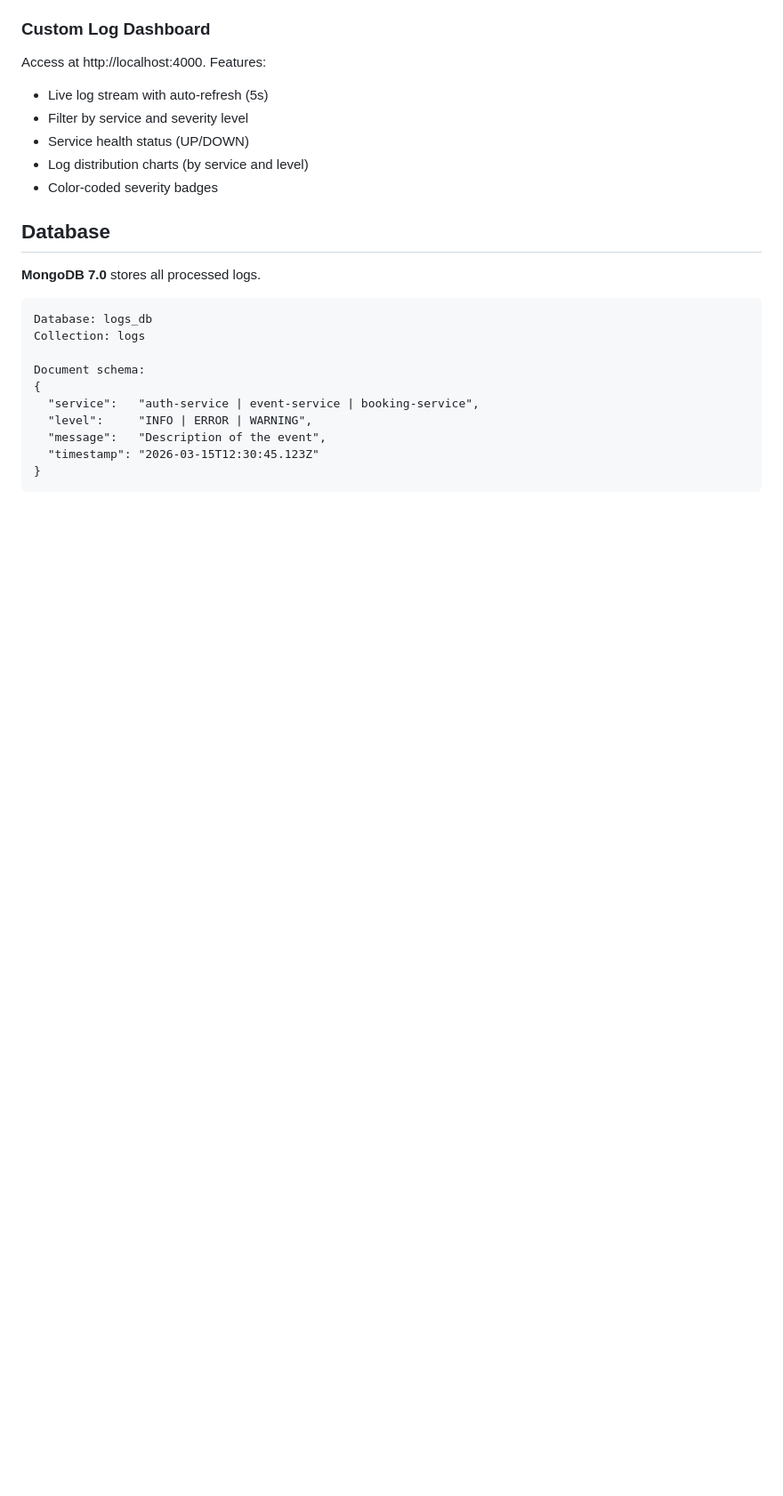
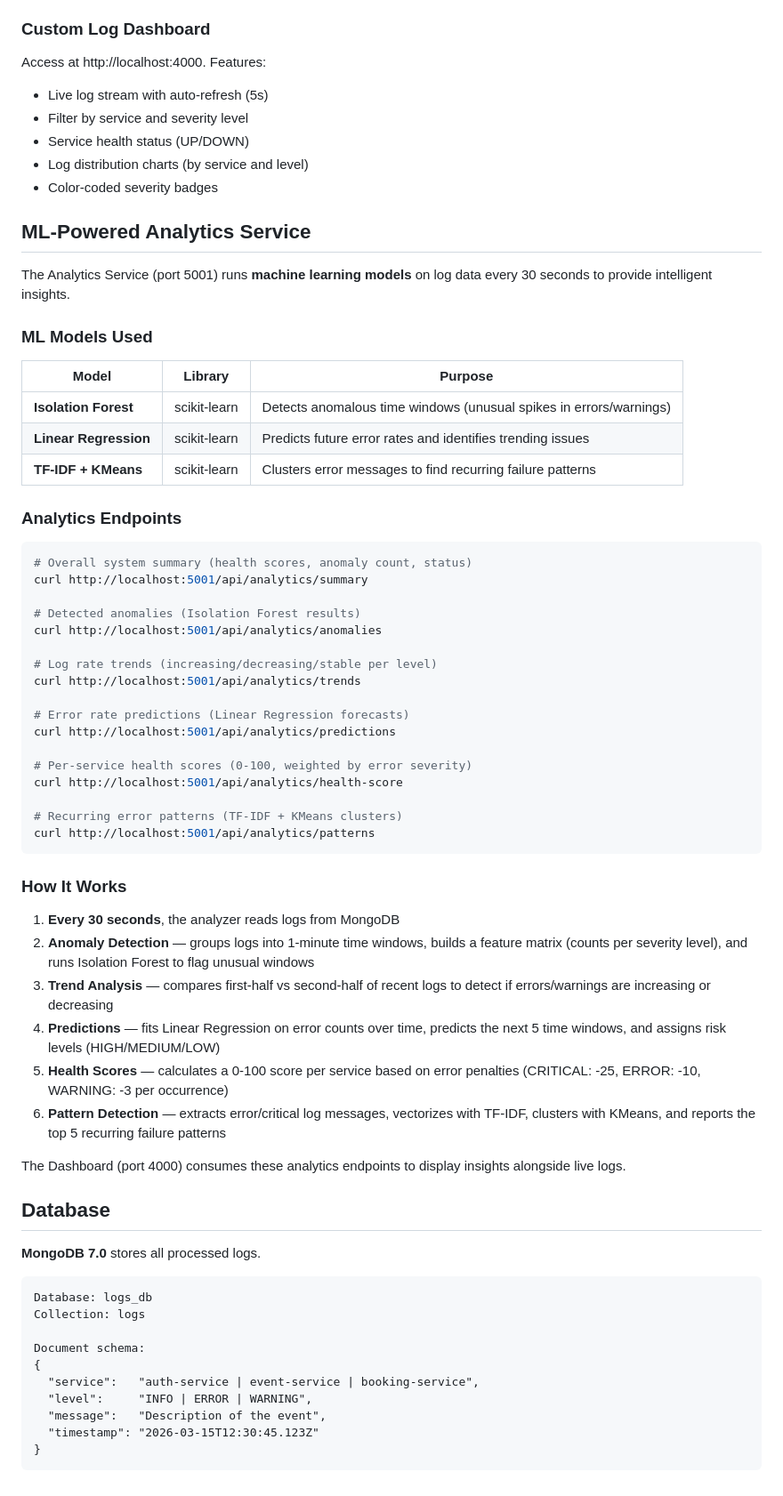
Before and after one commit to coderved63/Cloud-Native-Log-Observabilioty-with-analytics, a Markdown page: cloud-log-platform/README.md, the part around one of its changes. Shown at 89% size. GitHub-like rendering; blank space fills up the shorter version.

Commit message:
docs: add ML analytics service details to README
Document the analytics service with its ML models (Isolation Forest,
Linear Regression, TF-IDF + KMeans), API endpoints, and how the
analysis pipeline works.

````diff
--- a/cloud-log-platform/README.md
+++ b/cloud-log-platform/README.md
@@ -261,6 +265,51 @@ Access at http://localhost:4000. Features:
 - Log distribution charts (by service and level)
 - Color-coded severity badges
 
+## ML-Powered Analytics Service
+
+The Analytics Service (port 5001) runs **machine learning models** on log data every 30 seconds to provide intelligent insights.
+
+### ML Models Used
+
+| Model | Library | Purpose |
+|-------|---------|---------|
+| **Isolation Forest** | scikit-learn | Detects anomalous time windows (unusual spikes in errors/warnings) |
+| **Linear Regression** | scikit-learn | Predicts future error rates and identifies trending issues |
+| **TF-IDF + KMeans** | scikit-learn | Clusters error messages to find recurring failure patterns |
+
+### Analytics Endpoints
+
+```bash
+# Overall system summary (health scores, anomaly count, status)
+curl http://localhost:5001/api/analytics/summary
+
+# Detected anomalies (Isolation Forest results)
+curl http://localhost:5001/api/analytics/anomalies
+
+# Log rate trends (increasing/decreasing/stable per level)
+curl http://localhost:5001/api/analytics/trends
+
+# Error rate predictions (Linear Regression forecasts)
+curl http://localhost:5001/api/analytics/predictions
+
+# Per-service health scores (0-100, weighted by error severity)
+curl http://localhost:5001/api/analytics/health-score
+
+# Recurring error patterns (TF-IDF + KMeans clusters)
+curl http://localhost:5001/api/analytics/patterns
+```
+
+### How It Works
+
+1. **Every 30 seconds**, the analyzer reads logs from MongoDB
+2. **Anomaly Detection** — groups logs into 1-minute time windows, builds a feature matrix (counts per severity level), and runs Isolation Forest to flag unusual windows
+3. **Trend Analysis** — compares first-half vs second-half of recent logs to detect if errors/warnings are increasing or decreasing
+4. **Predictions** — fits Linear Regression on error counts over time, predicts the next 5 time windows, and assigns risk levels (HIGH/MEDIUM/LOW)
+5. **Health Scores** — calculates a 0-100 score per service based on error penalties (CRITICAL: -25, ERROR: -10, WARNING: -3 per occurrence)
+6. **Pattern Detection** — extracts error/critical log messages, vectorizes with TF-IDF, clusters with KMeans, and reports the top 5 recurring failure patterns
+
+The Dashboard (port 4000) consumes these analytics endpoints to display insights alongside live logs.
+
 ## Database
 
 **MongoDB 7.0** stores all processed logs.
````
Also changed, not shown: other parts of cloud-log-platform/README.md (+7 -3 lines).
